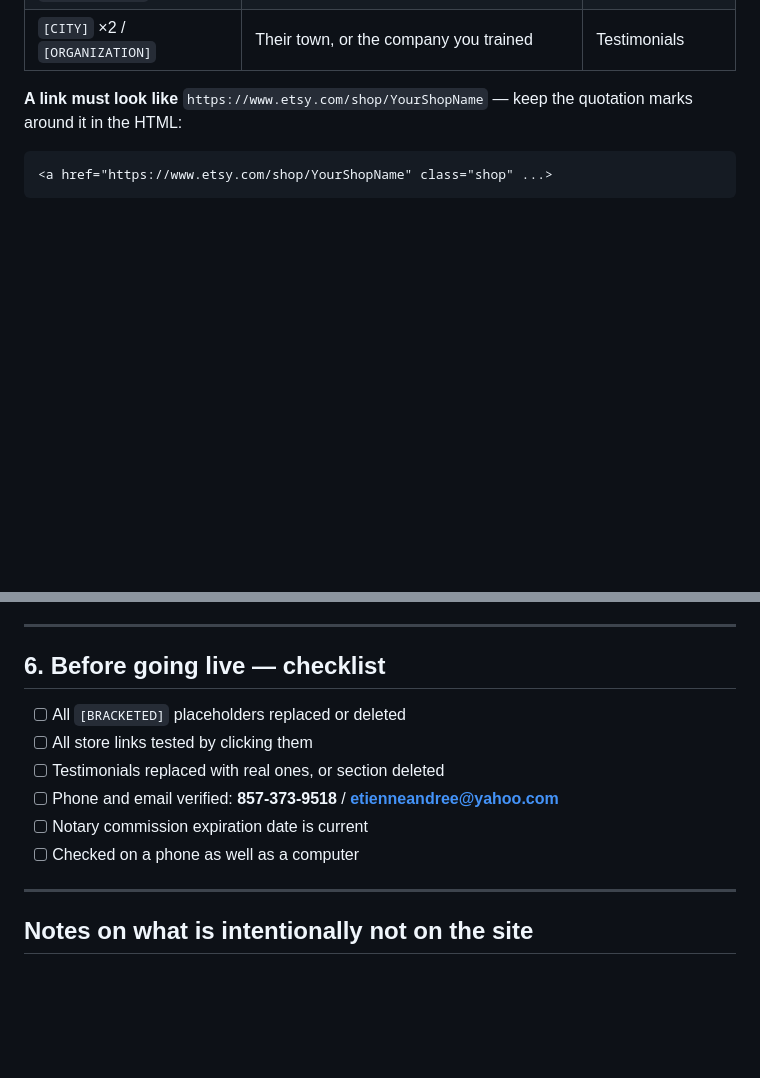
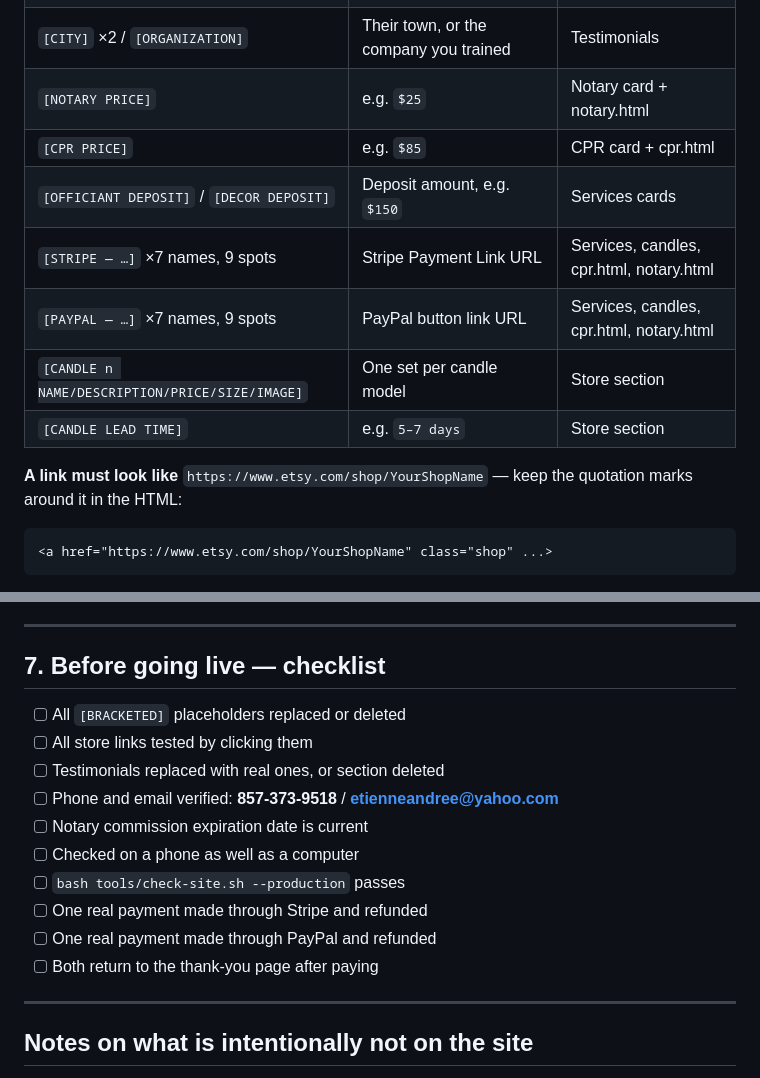
Before and after one commit to Jeaneveillard/bless-life-services, a Markdown page: README.md, 2 parts joined by grey strips. Drawn GitHub-style; blank space fills up the shorter version.

```diff
--- a/README.md
+++ b/README.md
@@ -54,6 +54,13 @@ Full list:
 | `[ADD YOUR PRICING HERE]` | Your rates, or delete the whole FAQ item | FAQ section |
 | `[CLIENT NAME]` ×3 | Real client names (with their permission) | Testimonials |
 | `[CITY]` ×2 / `[ORGANIZATION]` | Their town, or the company you trained | Testimonials |
+| `[NOTARY PRICE]` | e.g. `$25` | Notary card + notary.html |
+| `[CPR PRICE]` | e.g. `$85` | CPR card + cpr.html |
+| `[OFFICIANT DEPOSIT]` / `[DECOR DEPOSIT]` | Deposit amount, e.g. `$150` | Services cards |
+| `[STRIPE — …]` ×7 names, 9 spots | Stripe Payment Link URL | Services, candles, cpr.html, notary.html |
+| `[PAYPAL — …]` ×7 names, 9 spots | PayPal button link URL | Services, candles, cpr.html, notary.html |
+| `[CANDLE n NAME/DESCRIPTION/PRICE/SIZE/IMAGE]` | One set per candle model | Store section |
+| `[CANDLE LEAD TIME]` | e.g. `5–7 days` | Store section |
 
 **A link must look like** `https://www.etsy.com/shop/YourShopName` — keep the
 quotation marks around it in the HTML:
@@ -129,7 +189,7 @@ maintenance. Pushing to `main` redeploys it.
 
 ---
 
-## 6. Before going live — checklist
+## 7. Before going live — checklist
 
 - [ ] All `[BRACKETED]` placeholders replaced or deleted
 - [ ] All store links tested by clicking them
@@ -137,6 +197,10 @@ maintenance. Pushing to `main` redeploys it.
 - [ ] Phone and email verified: **857-373-9518** / **etienneandree@yahoo.com**
 - [ ] Notary commission expiration date is current
 - [ ] Checked on a phone as well as a computer
+- [ ] `bash tools/check-site.sh --production` passes
+- [ ] One real payment made through Stripe and refunded
+- [ ] One real payment made through PayPal and refunded
+- [ ] Both return to the thank-you page after paying
 
 ---
 
```
Also changed, not shown: other parts of README.md (+54 -1 lines).
